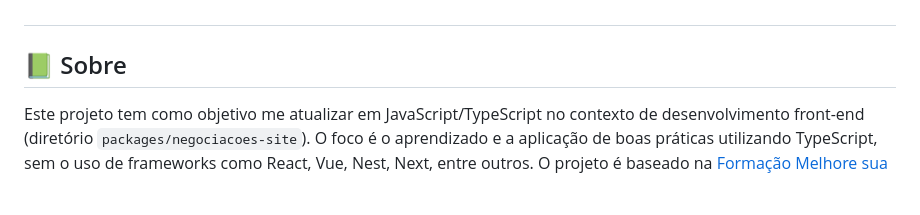
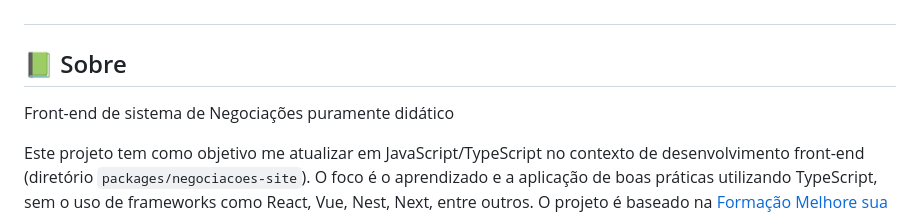
Before and after one commit to jtonynet/negociacoes-study-ts, a Markdown page: README.md, the part around the change. GitHub-like rendering; blank space fills up the shorter version.

Commit message:
feat(docs) readme

```diff
--- a/README.md
+++ b/README.md
@@ -38,6 +38,8 @@
 <a id="sobre"></a>
 
 ## :green_book: Sobre
+
+Front-end de sistema de Negociações puramente didático
 
 Este projeto tem como objetivo me atualizar em JavaScript/TypeScript no contexto de desenvolvimento front-end (diretório `packages/negociacoes-site`). O foco é o aprendizado e a aplicação de boas práticas utilizando TypeScript, sem o uso de frameworks como React, Vue, Nest, Next, entre outros. O projeto é baseado na [Formação Melhore sua experiência de desenvolvimento com TypeScript](https://www.alura.com.br/formacao-typescript) e em trilhas de atualização.
 
```
